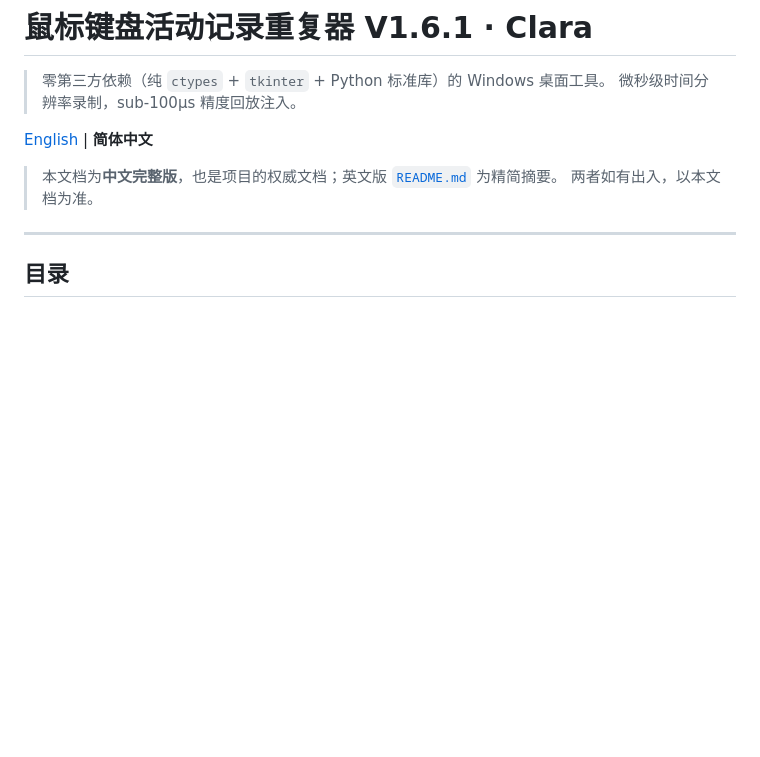
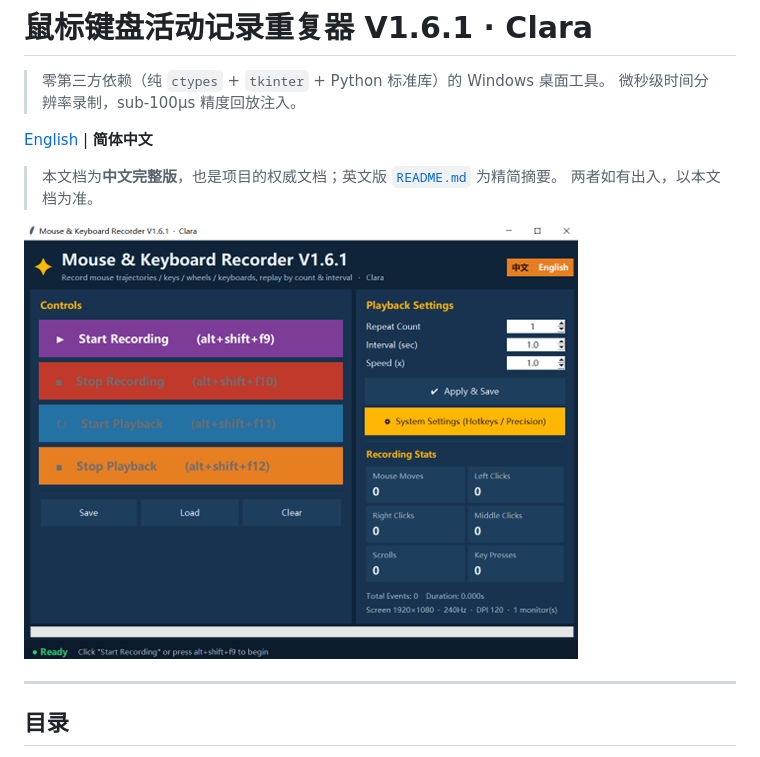
Before and after one commit to yhuangjv-create/git-practice, a Markdown page: README.zh-CN.md, the part around the change. GitHub-like rendering; pictures changed too: assets/screenshot.png (added); blank space fills up the shorter version.

```diff
--- a/README.zh-CN.md
+++ b/README.zh-CN.md
@@ -7,6 +7,8 @@
 
 > 本文档为**中文完整版**，也是项目的权威文档；英文版 [`README.md`](README.md) 为精简摘要。
 > 两者如有出入，以本文档为准。
+
+![Clara 主界面](assets/screenshot.png)
 
 <!-- ==================================================================
   ⚠️  每次程序改动 / 版本升级，必须同步完成两件事：
```
Also changed, not shown: README.md (+2 -0 lines).
